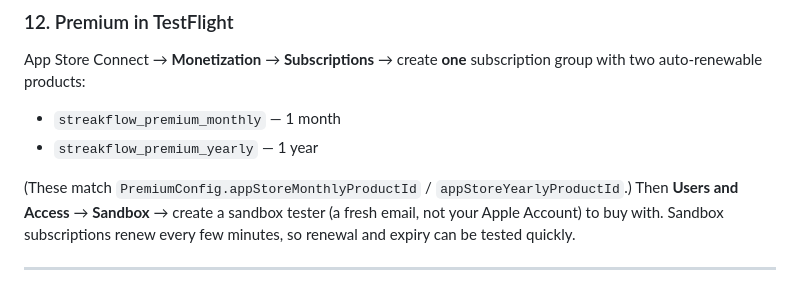
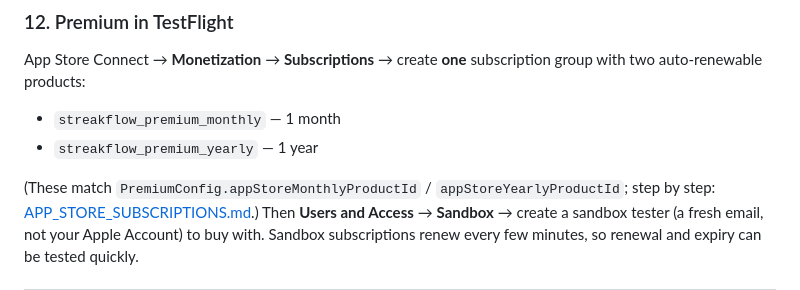
Before and after one commit to ashishsonu2000/streakflow, a Markdown page: docs/CODEMAGIC_IOS_SETUP.md, the part around the change. GitHub-like rendering.

Commit message:
Add App Store subscription setup guide
Co-Authored-By: Claude Opus 5.5 <noreply@anthropic.com>

```diff
--- a/docs/CODEMAGIC_IOS_SETUP.md
+++ b/docs/CODEMAGIC_IOS_SETUP.md
@@ -174,7 +174,8 @@ subscription group with two auto-renewable products:
 - `streakflow_premium_yearly` — 1 year
 
 (These match `PremiumConfig.appStoreMonthlyProductId` /
-`appStoreYearlyProductId`.) Then **Users and Access** → **Sandbox** → create
+`appStoreYearlyProductId`; step by step:
+[APP_STORE_SUBSCRIPTIONS.md](APP_STORE_SUBSCRIPTIONS.md).) Then **Users and Access** → **Sandbox** → create
 a sandbox tester (a fresh email, not your Apple Account) to buy with. Sandbox
 subscriptions renew every few minutes, so renewal and expiry can be tested
 quickly.
```
Also changed, not shown: docs/APP_STORE_SUBSCRIPTIONS.md (added, +103 -0 lines).
